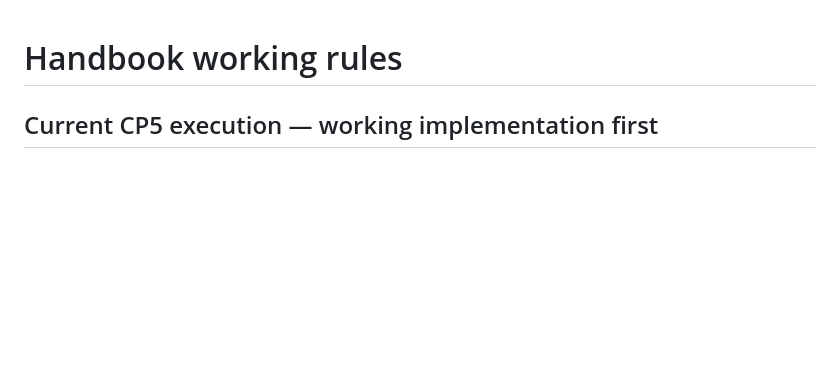
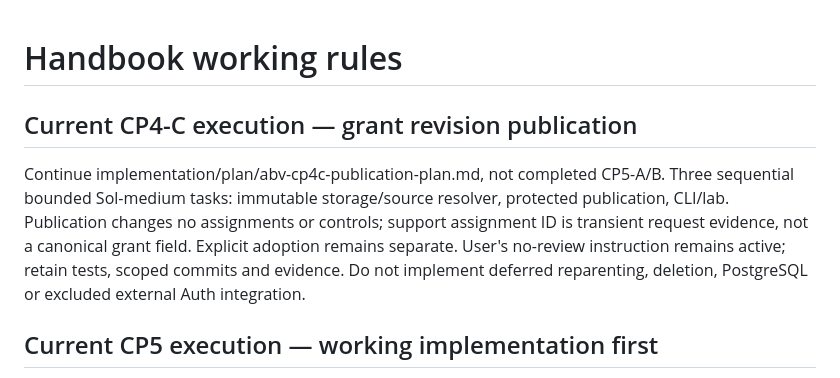
Before and after one commit to agentlabs-poc/agentlabs-permission-scope-lab, a Markdown page: AGENTS.md, the part around the change. Drawn GitHub-style; blank space fills up the shorter version.

```diff
--- a/AGENTS.md
+++ b/AGENTS.md
@@ -1,4 +1,14 @@
 # Handbook working rules
+
+## Current CP4-C execution — grant revision publication
+
+Continue implementation/plan/abv-cp4c-publication-plan.md, not completed CP5-A/B.
+Three sequential bounded Sol-medium tasks: immutable storage/source resolver,
+protected publication, CLI/lab. Publication changes no assignments or controls;
+support assignment ID is transient request evidence, not a canonical grant field.
+Explicit adoption remains separate. User's no-review instruction remains active;
+retain tests, scoped commits and evidence. Do not implement deferred reparenting,
+deletion, PostgreSQL or excluded external Auth integration.
 
 ## Current CP5 execution — working implementation first
 
```
Also changed, not shown: implementation/plan/progress.md (+15 -1 lines).
